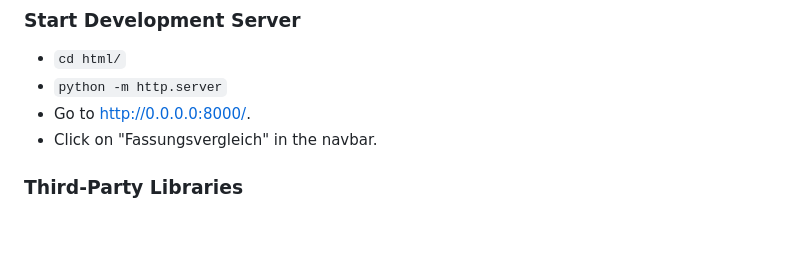
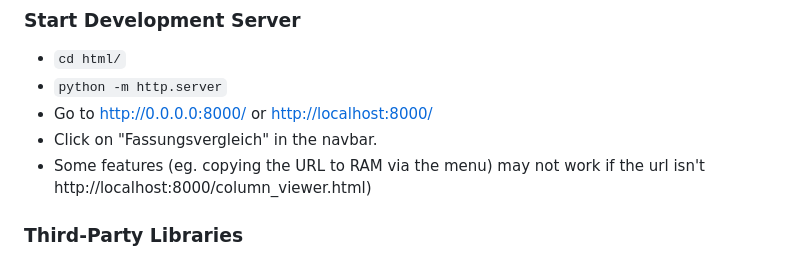
Before and after one commit to cfhaak/SynopticTextViewer, a Markdown page: README.md, the part around the change. Drawn GitHub-style; blank space fills up the shorter version.

Commit message:
improved docu for test hosting

```diff
--- a/README.md
+++ b/README.md
@@ -44,8 +44,9 @@ Currently, this repository contains a mix of scripts, test data, and documentati
 
 * `cd html/`
 * `python -m http.server`
-* Go to [http://0.0.0.0:8000/](http://0.0.0.0:8000/).
+* Go to [http://0.0.0.0:8000/](http://0.0.0.0:8000/) or [http://localhost:8000/](http://localhost:8000/)
 * Click on "Fassungsvergleich" in the navbar.
+* Some features (eg. copying the URL to RAM via the menu) may not work if the url isn't http://localhost:8000/column_viewer.html)
 
 ### Third-Party Libraries
 
```
